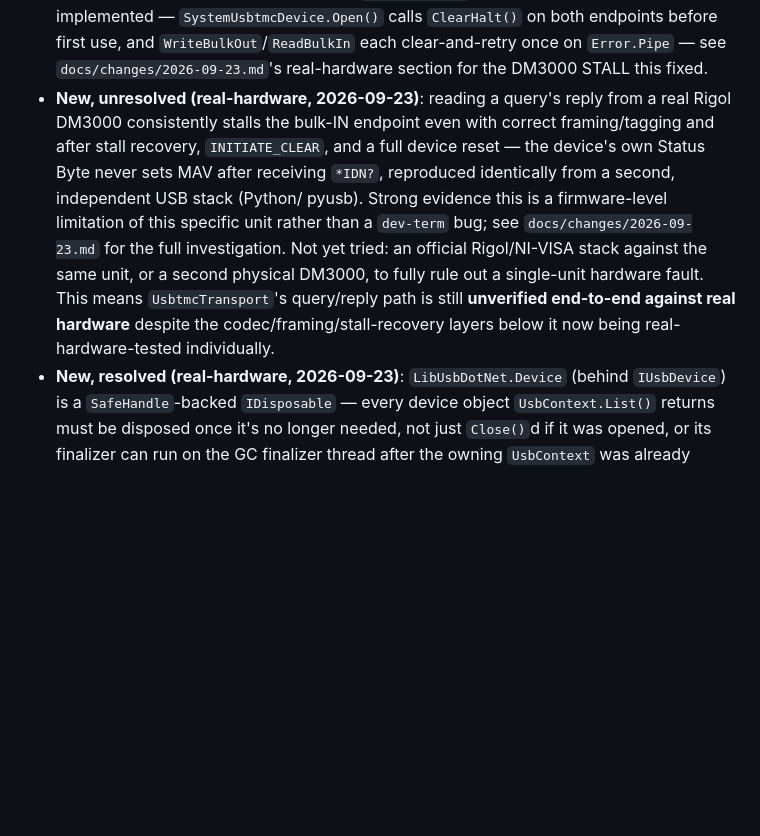
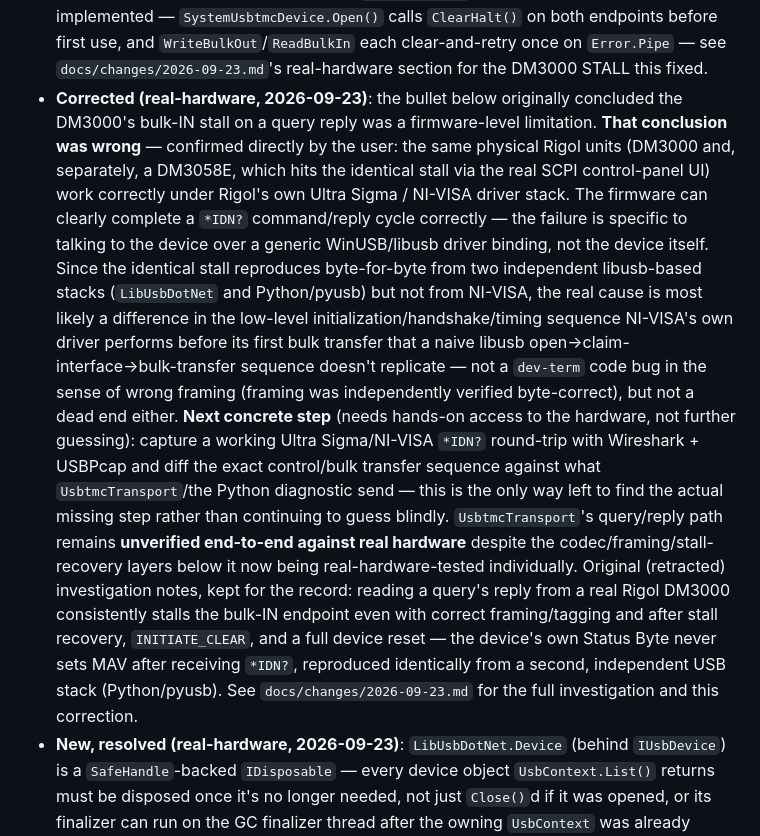
Before and after one commit to OutOfBandDevelopment/dev-term, a Markdown page: docs/design/usbtmc-transport.md, the part around the change. Drawn GitHub-style; blank space fills up the shorter version.

Commit message:
Correct USBTMC stall diagnosis: not a firmware limitation
The DM3000/DM3058E bulk-IN Error.Pipe stall was previously documented as a likely
Rigol firmware limitation. That conclusion is wrong: the user confirmed the same
physical units work correctly under Rigol's own Ultra Sigma/NI-VISA driver stack, so
the firmware can complete a *IDN? command/reply cycle. The stall is specific to
generic WinUSB/libusb access (identical failure from both LibUsbDotNet and
independent Python/pyusb, not from NI-VISA) - most likely a gap in the low-level
init/handshake/timing sequence NI-VISA's driver performs that a naive libusb
open-claim-bulk-transfer sequence doesn't replicate, not a framing bug. Next step
needs a Wireshark/USBPcap capture of a working NI-VISA exchange to diff against.

Claude-Session: https://claude.ai/code/session_01ShJShgTrXZPTEZdazN3KTi

```diff
--- a/docs/design/usbtmc-transport.md
+++ b/docs/design/usbtmc-transport.md
@@ -253,16 +253,30 @@ own repeated practice of not trusting a fix until checked against real hardware:
   `SystemUsbtmcDevice.Open()` calls `ClearHalt()` on both endpoints before first use, and
   `WriteBulkOut`/`ReadBulkIn` each clear-and-retry once on `Error.Pipe` — see
   `docs/changes/2026-09-23.md`'s real-hardware section for the DM3000 STALL this fixed.
-- **New, unresolved (real-hardware, 2026-09-23)**: reading a query's reply from a real Rigol DM3000
-  consistently stalls the bulk-IN endpoint even with correct framing/tagging and after stall
-  recovery, `INITIATE_CLEAR`, and a full device reset — the device's own Status Byte never sets MAV
-  after receiving `*IDN?`, reproduced identically from a second, independent USB stack (Python/
-  pyusb). Strong evidence this is a firmware-level limitation of this specific unit rather than a
-  `dev-term` bug; see `docs/changes/2026-09-23.md` for the full investigation. Not yet tried: an
-  official Rigol/NI-VISA stack against the same unit, or a second physical DM3000, to fully rule out
-  a single-unit hardware fault. This means `UsbtmcTransport`'s query/reply path is still **unverified
-  end-to-end against real hardware** despite the codec/framing/stall-recovery layers below it now
-  being real-hardware-tested individually.
+- **Corrected (real-hardware, 2026-09-23)**: the bullet below originally concluded the DM3000's
+  bulk-IN stall on a query reply was a firmware-level limitation. **That conclusion was wrong** —
+  confirmed directly by the user: the same physical Rigol units (DM3000 and, separately, a DM3058E,
+  which hits the identical stall via the real SCPI control-panel UI) work correctly under Rigol's own
+  Ultra Sigma / NI-VISA driver stack. The firmware can clearly complete a `*IDN?` command/reply cycle
+  correctly — the failure is specific to talking to the device over a generic WinUSB/libusb driver
+  binding, not the device itself. Since the identical stall reproduces byte-for-byte from two
+  independent libusb-based stacks (`LibUsbDotNet` and Python/pyusb) but not from NI-VISA, the real
+  cause is most likely a difference in the low-level initialization/handshake/timing sequence NI-VISA's
+  own driver performs before its first bulk transfer that a naive libusb
+  open→claim-interface→bulk-transfer sequence doesn't replicate — not a `dev-term` code bug in the
+  sense of wrong framing (framing was independently verified byte-correct), but not a dead end either.
+  **Next concrete step** (needs hands-on access to the hardware, not further guessing): capture a
+  working Ultra Sigma/NI-VISA `*IDN?` round-trip with Wireshark + USBPcap and diff the exact
+  control/bulk transfer sequence against what `UsbtmcTransport`/the Python diagnostic send — this is
+  the only way left to find the actual missing step rather than continuing to guess blindly.
+  `UsbtmcTransport`'s query/reply path remains **unverified end-to-end against real hardware** despite
+  the codec/framing/stall-recovery layers below it now being real-hardware-tested individually.
+  Original (retracted) investigation notes, kept for the record:
+  reading a query's reply from a real Rigol DM3000 consistently stalls the bulk-IN endpoint even with
+  correct framing/tagging and after stall recovery, `INITIATE_CLEAR`, and a full device reset — the
+  device's own Status Byte never sets MAV after receiving `*IDN?`, reproduced identically from a
+  second, independent USB stack (Python/pyusb). See `docs/changes/2026-09-23.md` for the full
+  investigation and this correction.
 - **New, resolved (real-hardware, 2026-09-23)**: `LibUsbDotNet.Device` (behind `IUsbDevice`) is a
   `SafeHandle`-backed `IDisposable` — every device object `UsbContext.List()` returns must be
   disposed once it's no longer needed, not just `Close()`d if it was opened, or its finalizer can run
```
Also changed, not shown: docs/changes/2026-09-23.md (+23 -0 lines).
